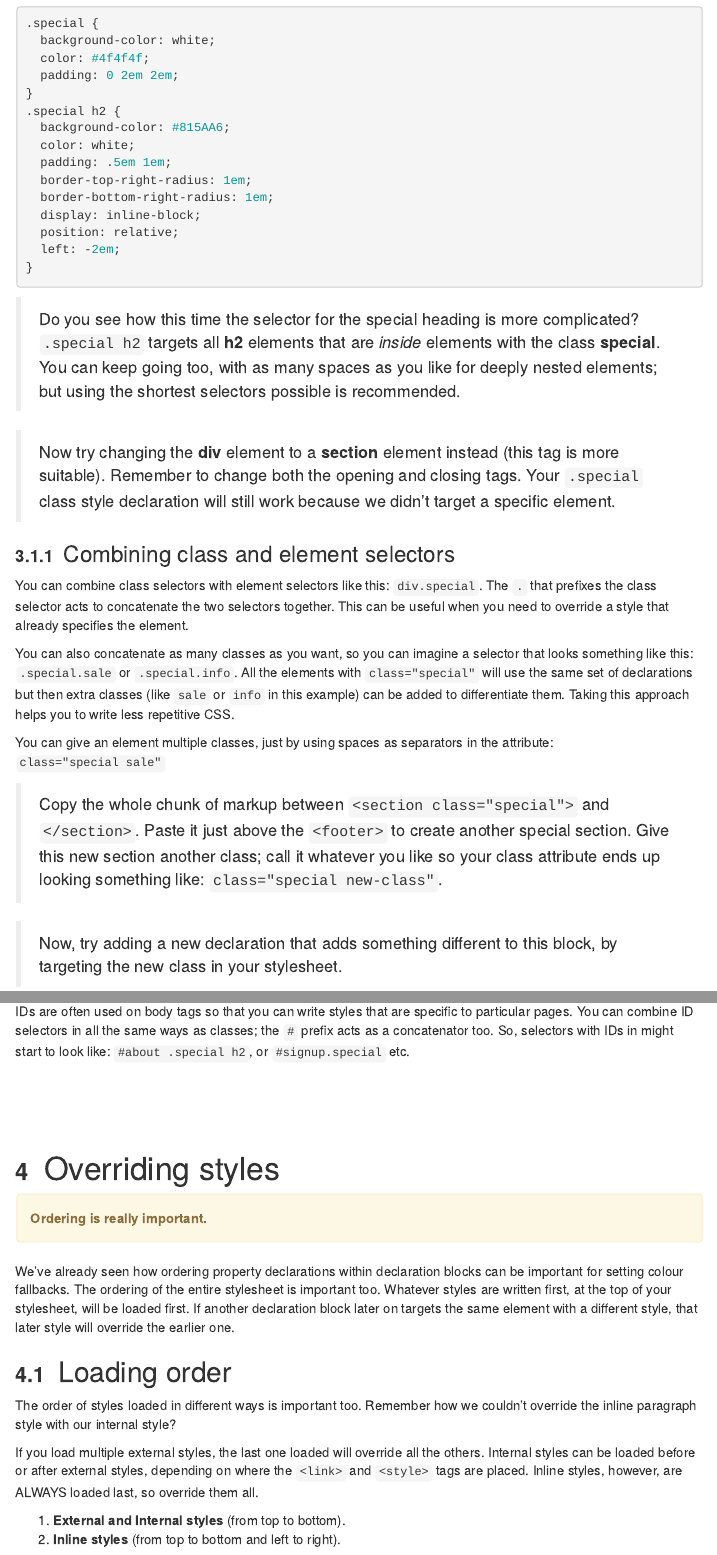
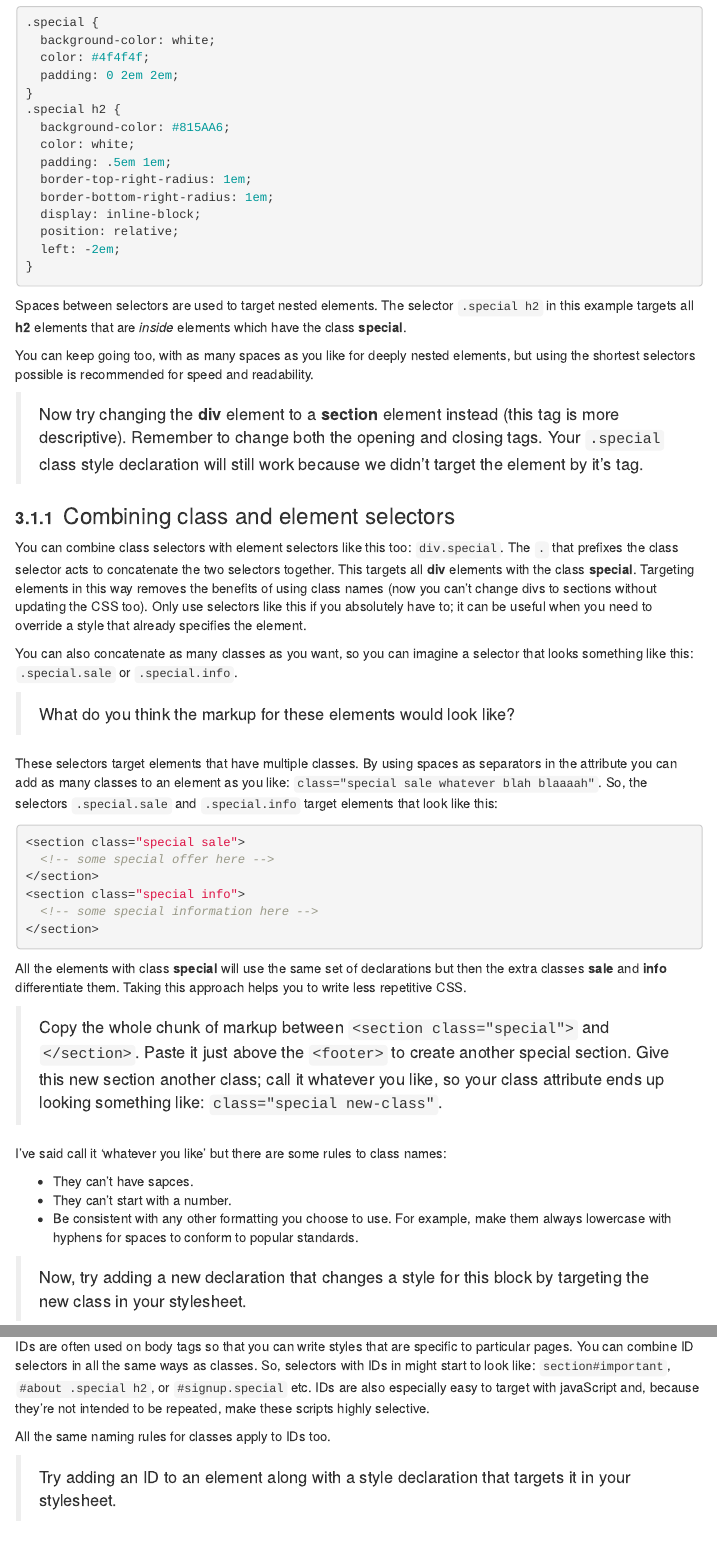
Before and after one commit to StirlingCodingClub/css, an R Markdown document (css_notes.Rmd): the page in a window 1100 px wide, from 3990 px down, and a second part further down, joined at a grey line. The pictures show the output file css_notes.html that the author committed with the source, opened offline; menus at the side of the page are left out.

Commit message:
More corrections

````diff
--- a/css_notes.Rmd
+++ b/css_notes.Rmd
@@ -180,21 +180,42 @@ Classes are intended to be used many times, perhaps even across different elemen
 }
 ```
 
-> Do you see how this time the selector for the special heading is more complicated? `.special h2` targets all **h2** elements that are *inside* elements with the class **special**. You can keep going too, with as many spaces as you like for deeply nested elements; but using the shortest selectors possible is recommended.
+Spaces between selectors are used to target nested elements. The selector `.special h2` in this example targets all **h2** elements that are *inside* elements which have the class **special**.
 
-> Now try changing the **div** element to a **section** element instead (this tag is more suitable). Remember to change both the opening and closing tags. Your `.special` class style declaration will still work because we didn't target a specific element.
+You can keep going too, with as many spaces as you like for deeply nested elements, but using the shortest selectors possible is recommended for speed and readability.
+
+> Now try changing the **div** element to a **section** element instead (this tag is more descriptive). Remember to change both the opening and closing tags. Your `.special` class style declaration will still work because we didn't target the element by it's tag.
 
 ### Combining class and element selectors
 
-You can combine class selectors with element selectors like this: `div.special`. The `.` that prefixes the class selector acts to concatenate the two selectors together. This can be useful when you need to override a style that already specifies the element.
+You can combine class selectors with element selectors like this too: `div.special`. The `.` that prefixes the class selector acts to concatenate the two selectors together. This targets all **div** elements with the class **special**. Targeting elements in this way removes the benefits of using class names (now you can't change divs to sections without updating the CSS too). Only use selectors like this if you absolutely have to; it can be useful when you need to override a style that already specifies the element.
 
-You can also concatenate as many classes as you want, so you can imagine a selector that looks something like this: `.special.sale` or `.special.info`. All the elements with `class="special"` will use the same set of declarations but then extra classes (like `sale` or `info` in this example) can be added to differentiate them. Taking this approach helps you to write less repetitive CSS.
+You can also concatenate as many classes as you want, so you can imagine a selector that looks something like this: `.special.sale` or `.special.info`.
 
-You can give an element multiple classes, just by using spaces as separators in the attribute: `class="special sale"`
+> What do you think the markup for these elements would look like?
 
-> Copy the whole chunk of markup between `<section class="special">` and `</section>`. Paste it just above the `<footer>` to create another special section. Give this new section another class; call it whatever you like so your class attribute ends up looking something like: `class="special new-class"`.
+These selectors target elements that have multiple classes. By using spaces as separators in the attribute you can add as many classes to an element as you like: `class="special sale whatever blah blaaaah"`. So, the selectors `.special.sale` and `.special.info` target elements that look like this:
 
-> Now, try adding a new declaration that adds something different to this block, by targeting the new class in your stylesheet.
+```html
+<section class="special sale">
+  <!-- some special offer here -->
+</section>
+<section class="special info">
+  <!-- some special information here -->
+</section>
+```
+
+All the elements with class **special** will use the same set of declarations but then the extra classes **sale** and **info** differentiate them. Taking this approach helps you to write less repetitive CSS.
+
+> Copy the whole chunk of markup between `<section class="special">` and `</section>`. Paste it just above the `<footer>` to create another special section. Give this new section another class; call it whatever you like, so your class attribute ends up looking something like: `class="special new-class"`.
+
+I've said call it 'whatever you like' but there are some rules to class names:
+
+- They can't have sapces.
+- They can't start with a number.
+- Be consistent with any other formatting you choose to use. For example, make them always lowercase with hyphens for spaces to conform to popular standards.
+
+> Now, try adding a new declaration that changes a style for this block by targeting the new class in your stylesheet.
 
 ## IDs
 
@@ -212,8 +233,11 @@ An **id** is a another type of HTML attribute used to give elements custom names
 }
 ```
 
-IDs are often used on body tags so that you can write styles that are specific to particular pages. You can combine ID selectors in all the same ways as classes; the `#` prefix acts as a concatenator too. So, selectors with IDs in might start to look like: `#about .special h2`, or `#signup.special` etc.
+IDs are often used on body tags so that you can write styles that are specific to particular pages. You can combine ID selectors in all the same ways as classes. So, selectors with IDs in might start to look like: `section#important`, `#about .special h2`, or `#signup.special` etc. IDs are also especially easy to target with javaScript and, because they're not intended to be repeated, make these scripts highly selective.
 
+All the same naming rules for classes apply to IDs too.
+
+> Try adding an ID to an element along with a style declaration that targets it in your stylesheet.
 
 # Overriding styles
 
````
Also changed, not shown: css_notes.html, css_notes.Rmd (2 more changed lines).
